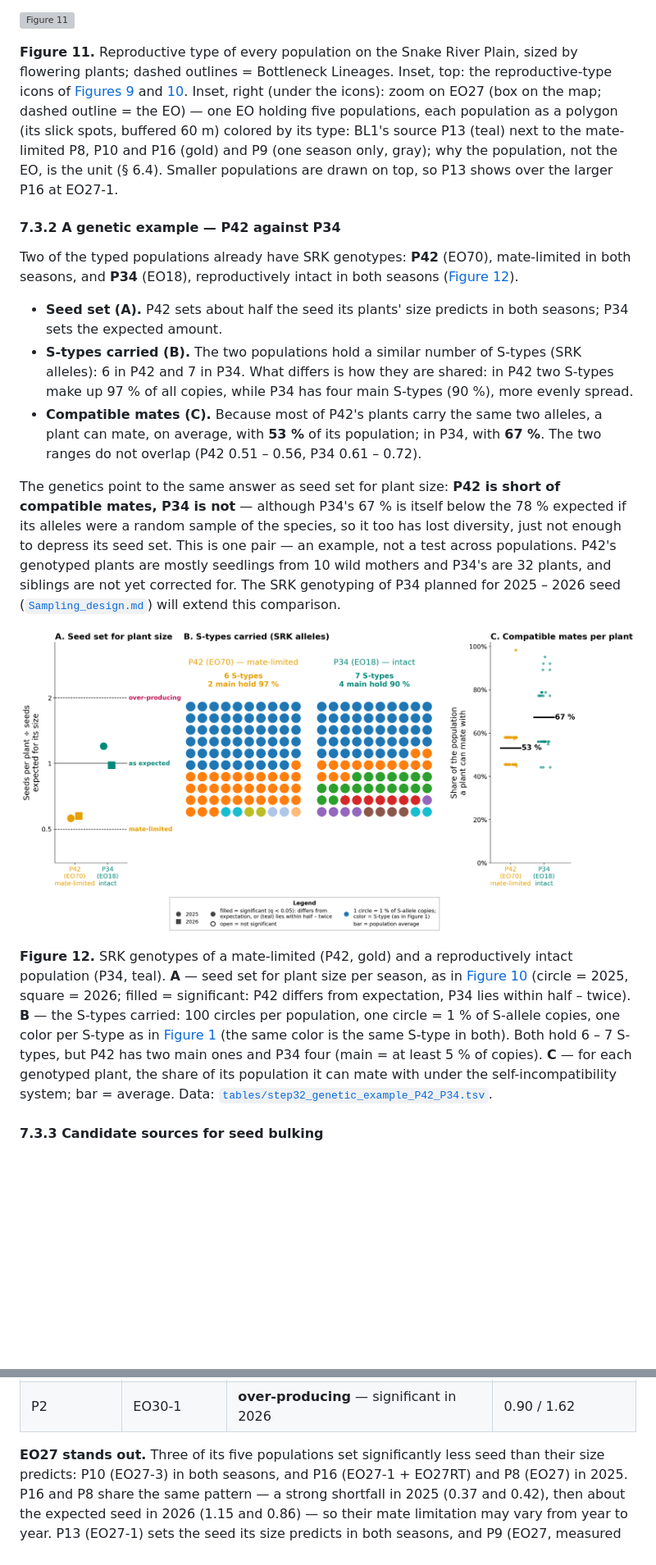
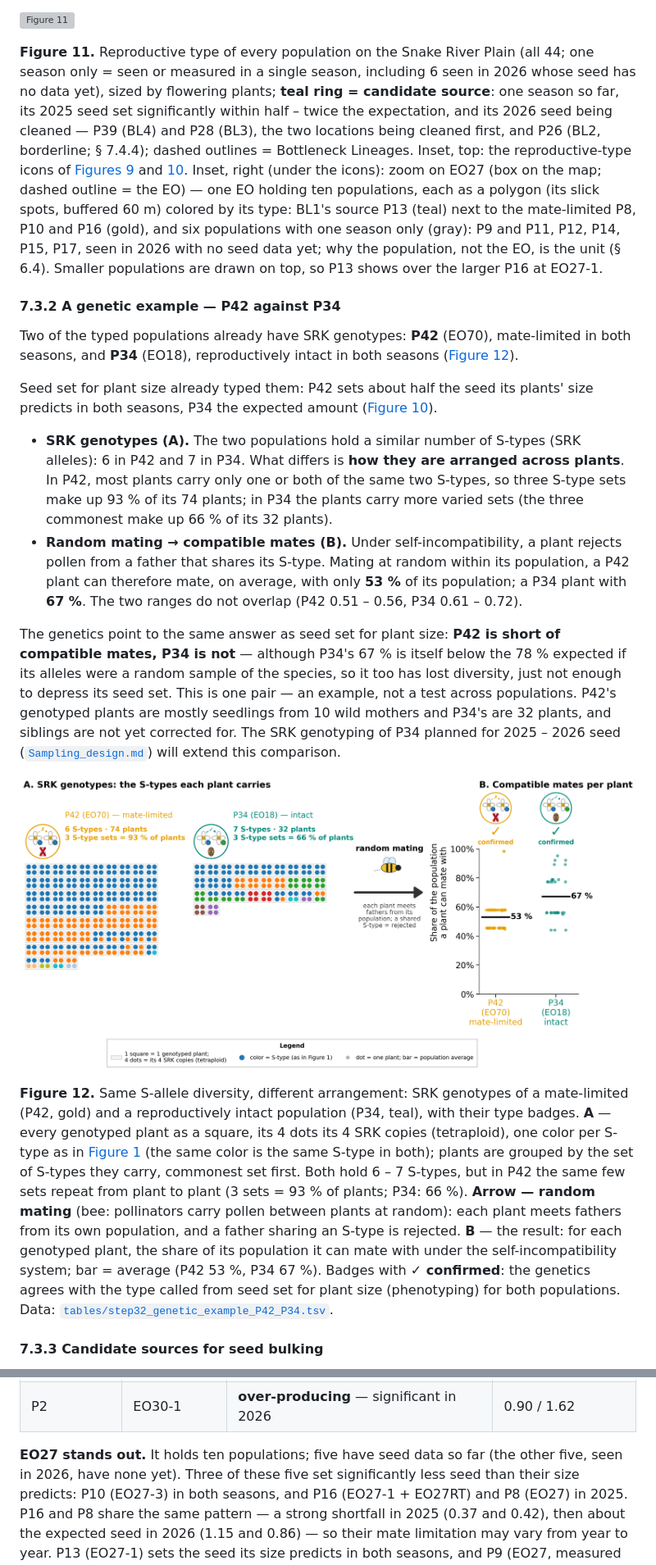
Before and after one commit to svenbuerki/LEPA_mate_limitation, a Markdown page: Seed_bulking.md, 2 parts joined by grey strips. Shown at 82% size. Drawn GitHub-style; pictures changed too: figures_seed_bulking/genetic_example_P42_P34.png; blank space fills up the shorter version; grey boxes are pictures that could not be loaded.

```diff
--- a/Seed_bulking.md
+++ b/Seed_bulking.md
@@ -421,7 +428,7 @@ before they are typed ([Figure 10](#fig-10), [Figure 11](#fig-11)).
 <a id="fig-11"></a>
 ![Figure 11](figures_seed_bulking/seed_bulking_status_map.png)
 
-**Figure 11.** Reproductive type of every population on the Snake River Plain, sized by flowering plants; dashed outlines = Bottleneck Lineages. Inset, top: the reproductive-type icons of [Figures 9](#fig-9) and [10](#fig-10). Inset, right (under the icons): zoom on EO27 (box on the map; dashed outline = the EO) — one EO holding five populations, each population as a polygon (its slick spots, buffered 60 m) colored by its type: BL1's source P13 (teal) next to the mate-limited P8, P10 and P16 (gold) and P9 (one season only, gray); why the population, not the EO, is the unit (§ 6.4). Smaller populations are drawn on top, so P13 shows over the larger P16 at EO27-1.
+**Figure 11.** Reproductive type of every population on the Snake River Plain (all 44; one season only = seen or measured in a single season, including 6 seen in 2026 whose seed has no data yet), sized by flowering plants; **teal ring = candidate source**: one season so far, its 2025 seed set significantly within half – twice the expectation, and its 2026 seed being cleaned — P39 (BL4) and P28 (BL3), the two locations being cleaned first, and P26 (BL2, borderline; § 7.4.4); dashed outlines = Bottleneck Lineages. Inset, top: the reproductive-type icons of [Figures 9](#fig-9) and [10](#fig-10). Inset, right (under the icons): zoom on EO27 (box on the map; dashed outline = the EO) — one EO holding ten populations, each as a polygon (its slick spots, buffered 60 m) colored by its type: BL1's source P13 (teal) next to the mate-limited P8, P10 and P16 (gold), and six populations with one season only (gray): P9 and P11, P12, P14, P15, P17, seen in 2026 with no seed data yet; why the population, not the EO, is the unit (§ 6.4). Smaller populations are drawn on top, so P13 shows over the larger P16 at EO27-1.
 
 #### 7.3.2 A genetic example — P42 against P34
 
@@ -429,16 +436,22 @@ Two of the typed populations already have SRK genotypes: **P42**
 (EO70), mate-limited in both seasons, and **P34** (EO18), reproductively
 intact in both seasons ([Figure 12](#fig-12)).
 
-- **Seed set (A).** P42 sets about half the seed its plants' size
-  predicts in both seasons; P34 sets the expected amount.
-- **S-types carried (B).** The two populations hold a similar number of
-  S-types (SRK alleles): 6 in P42 and 7 in P34. What differs is how they
-  are shared: in P42 two S-types make up 97 % of all copies, while P34
-  has four main S-types (90 %), more evenly spread.
-- **Compatible mates (C).** Because most of P42's plants carry the same
-  two alleles, a plant can mate, on average, with **53 %** of its
-  population; in P34, with **67 %**. The two ranges do not overlap
-  (P42 0.51 – 0.56, P34 0.61 – 0.72).
+Seed set for plant size already typed them: P42 sets about half the
+seed its plants' size predicts in both seasons, P34 the expected amount
+([Figure 10](#fig-10)).
+
+- **SRK genotypes (A).** The two populations hold a similar number of
+  S-types (SRK alleles): 6 in P42 and 7 in P34. What differs is **how
+  they are arranged across plants**. In P42, most plants carry only one
+  or both of the same two S-types, so three S-type sets make up 93 % of
+  its 74 plants; in P34 the plants carry more varied sets (the three
+  commonest make up 66 % of its 32 plants).
+- **Random mating → compatible mates (B).** Under self-incompatibility, a
+  plant rejects pollen from a father that shares its S-type. Mating at
+  random within its population, a P42 plant can therefore mate, on
+  average, with only **53 %** of its population; a P34 plant with
+  **67 %**. The two ranges do not overlap (P42 0.51 – 0.56, P34
+  0.61 – 0.72).
 
 The genetics point to the same answer as seed set for plant size: **P42 is short
 of compatible mates, P34 is not** — although P34's 67 % is itself below
@@ -454,7 +467,7 @@ comparison.
 <a id="fig-12"></a>
 ![Figure 12](figures_seed_bulking/genetic_example_P42_P34.png)
 
-**Figure 12.** SRK genotypes of a mate-limited (P42, gold) and a reproductively intact population (P34, teal). **A** — seed set for plant size per season, as in [Figure 10](#fig-10) (circle = 2025, square = 2026; filled = significant: P42 differs from expectation, P34 lies within half – twice). **B** — the S-types carried: 100 circles per population, one circle = 1 % of S-allele copies, one color per S-type as in [Figure 1](#fig-1) (the same color is the same S-type in both). Both hold 6 – 7 S-types, but P42 has two main ones and P34 four (main = at least 5 % of copies). **C** — for each genotyped plant, the share of its population it can mate with under the self-incompatibility system; bar = average. Data: [`tables/step32_genetic_example_P42_P34.tsv`](tables/step32_genetic_example_P42_P34.tsv).
+**Figure 12.** Same S-allele diversity, different arrangement: SRK genotypes of a mate-limited (P42, gold) and a reproductively intact population (P34, teal), with their type badges. **A** — every genotyped plant as a square, its 4 dots its 4 SRK copies (tetraploid), one color per S-type as in [Figure 1](#fig-1) (the same color is the same S-type in both); plants are grouped by the set of S-types they carry, commonest set first. Both hold 6 – 7 S-types, but in P42 the same few sets repeat from plant to plant (3 sets = 93 % of plants; P34: 66 %). **Arrow — random mating** (bee: pollinators carry pollen between plants at random): each plant meets fathers from its own population, and a father sharing an S-type is rejected. **B** — the result: for each genotyped plant, the share of its population it can mate with under the self-incompatibility system; bar = average (P42 53 %, P34 67 %). Badges with **✓ confirmed**: the genetics agrees with the type called from seed set for plant size (phenotyping) for both populations. Data: [`tables/step32_genetic_example_P42_P34.tsv`](tables/step32_genetic_example_P42_P34.tsv).
 
 #### 7.3.3 Candidate sources for seed bulking
 
@@ -538,7 +551,8 @@ one of them — P13 — is reproductively intact:
 | P6 | EO67 | mate-limited (candidate) — not significant in either season | 0.52 / 0.56 |
 | P2 | EO30-1 | **over-producing** — significant in 2026 | 0.90 / 1.62 |
 
-**EO27 stands out.** Three of its five populations set significantly
+**EO27 stands out.** It holds ten populations; five have seed data so
+far (the other five, seen in 2026, have none yet). Three of these five set significantly
 less seed than their size predicts: P10 (EO27-3) in both seasons, and
 P16 (EO27-1 + EO27RT) and P8 (EO27) in 2025. P16 and P8 share the same
 pattern — a strong shortfall in 2025 (0.37 and 0.42), then about the
```
Also changed, not shown: other parts of Seed_bulking.md (+22 -15 lines), 8 other files.
